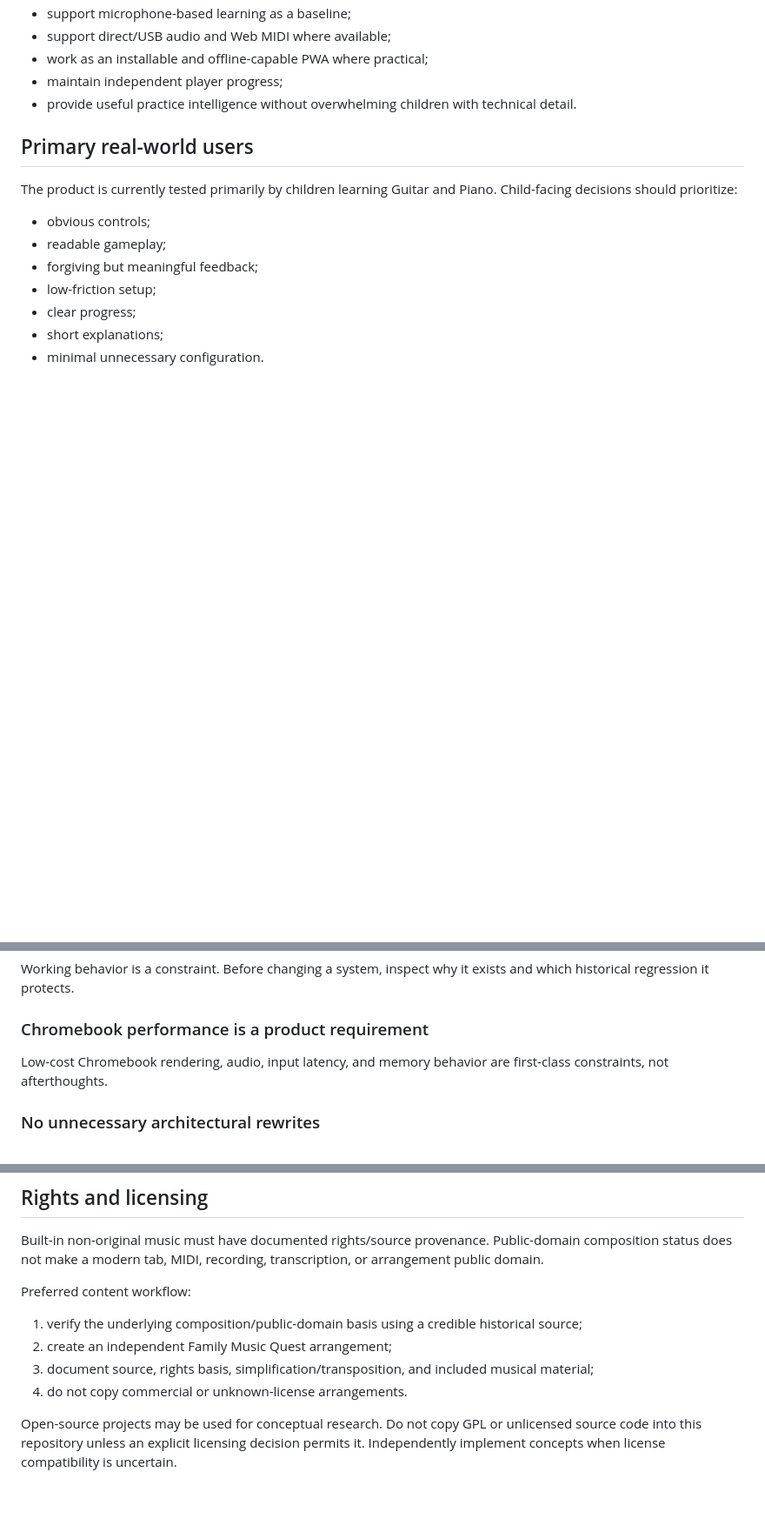
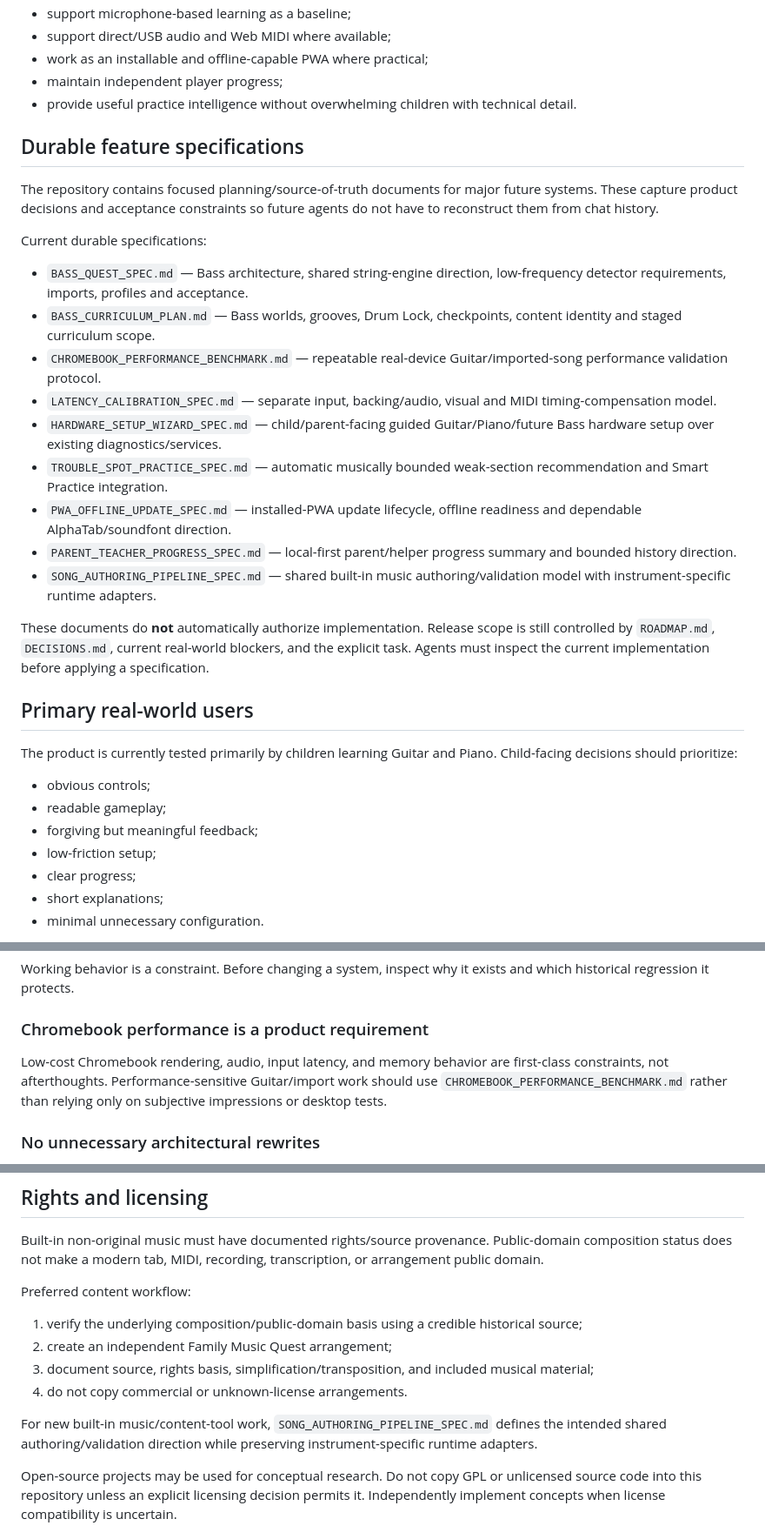
Before and after one commit to 81chev8tte-maker/tuckers-guitar-trainer, a Markdown page: PROJECT.md, 3 parts joined by grey strips. Shown at 87% size. GitHub-like rendering; blank space fills up the shorter version.

Commit message:
docs: register durable feature specifications in project source of truth

```diff
--- a/PROJECT.md
+++ b/PROJECT.md
@@ -28,6 +28,24 @@ Family Music Quest should:
 - work as an installable and offline-capable PWA where practical;
 - maintain independent player progress;
 - provide useful practice intelligence without overwhelming children with technical detail.
+
+## Durable feature specifications
+
+The repository contains focused planning/source-of-truth documents for major future systems. These capture product decisions and acceptance constraints so future agents do not have to reconstruct them from chat history.
+
+Current durable specifications:
+
+- `BASS_QUEST_SPEC.md` — Bass architecture, shared string-engine direction, low-frequency detector requirements, imports, profiles and acceptance.
+- `BASS_CURRICULUM_PLAN.md` — Bass worlds, grooves, Drum Lock, checkpoints, content identity and staged curriculum scope.
+- `CHROMEBOOK_PERFORMANCE_BENCHMARK.md` — repeatable real-device Guitar/imported-song performance validation protocol.
+- `LATENCY_CALIBRATION_SPEC.md` — separate input, backing/audio, visual and MIDI timing-compensation model.
+- `HARDWARE_SETUP_WIZARD_SPEC.md` — child/parent-facing guided Guitar/Piano/future Bass hardware setup over existing diagnostics/services.
+- `TROUBLE_SPOT_PRACTICE_SPEC.md` — automatic musically bounded weak-section recommendation and Smart Practice integration.
+- `PWA_OFFLINE_UPDATE_SPEC.md` — installed-PWA update lifecycle, offline readiness and dependable AlphaTab/soundfont direction.
+- `PARENT_TEACHER_PROGRESS_SPEC.md` — local-first parent/helper progress summary and bounded history direction.
+- `SONG_AUTHORING_PIPELINE_SPEC.md` — shared built-in music authoring/validation model with instrument-specific runtime adapters.
+
+These documents do **not** automatically authorize implementation. Release scope is still controlled by `ROADMAP.md`, `DECISIONS.md`, current real-world blockers, and the explicit task. Agents must inspect the current implementation before applying a specification.
 
 ## Primary real-world users
 
@@ -83,7 +101,7 @@ Working behavior is a constraint. Before changing a system, inspect why it exist
 
 ### Chromebook performance is a product requirement
 
-Low-cost Chromebook rendering, audio, input latency, and memory behavior are first-class constraints, not afterthoughts.
+Low-cost Chromebook rendering, audio, input latency, and memory behavior are first-class constraints, not afterthoughts. Performance-sensitive Guitar/import work should use `CHROMEBOOK_PERFORMANCE_BENCHMARK.md` rather than relying only on subjective impressions or desktop tests.
 
 ### No unnecessary architectural rewrites
 
@@ -159,6 +177,8 @@ Preferred content workflow:
 3. document source, rights basis, simplification/transposition, and included musical material;
 4. do not copy commercial or unknown-license arrangements.
 
+For new built-in music/content-tool work, `SONG_AUTHORING_PIPELINE_SPEC.md` defines the intended shared authoring/validation direction while preserving instrument-specific runtime adapters.
+
 Open-source projects may be used for conceptual research. Do not copy GPL or unlicensed source code into this repository unless an explicit licensing decision permits it. Independently implement concepts when license compatibility is uncertain.
 
 ## Definition of Done
```
Also changed, not shown: other parts of PROJECT.md (+2 -0 lines).
